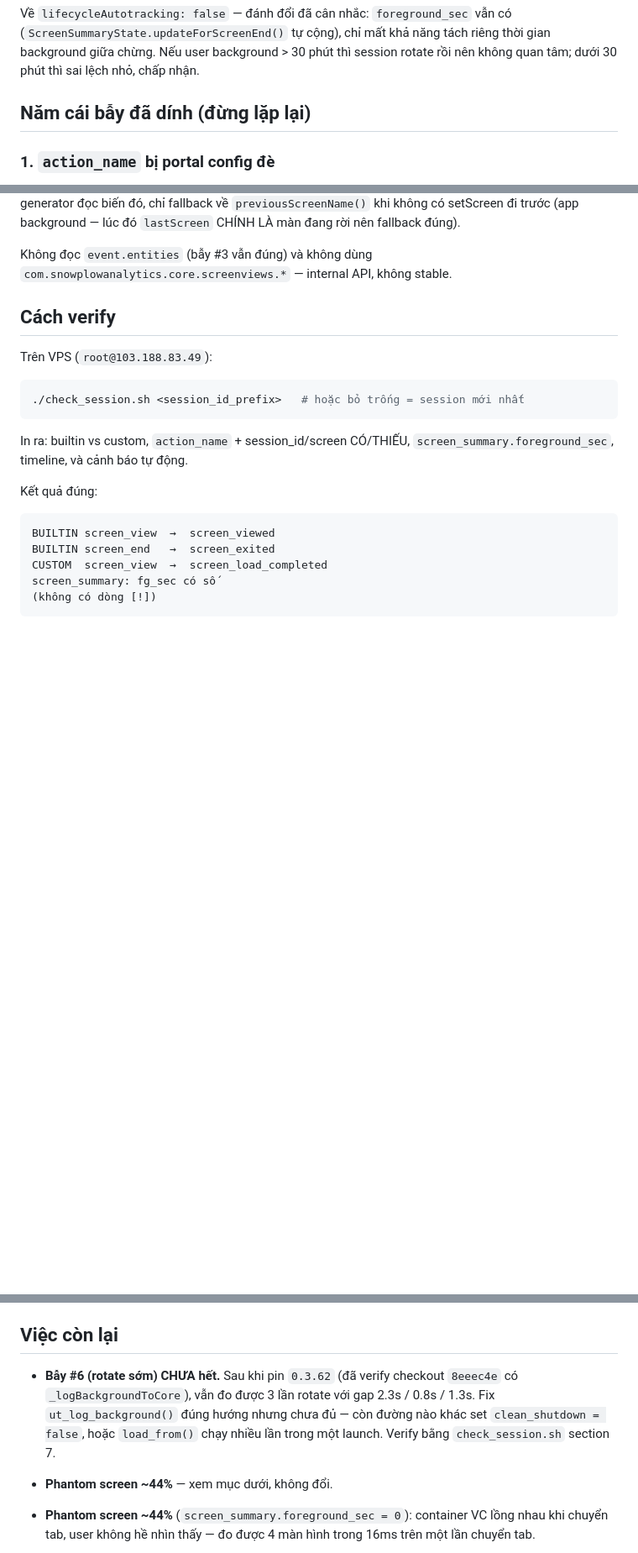
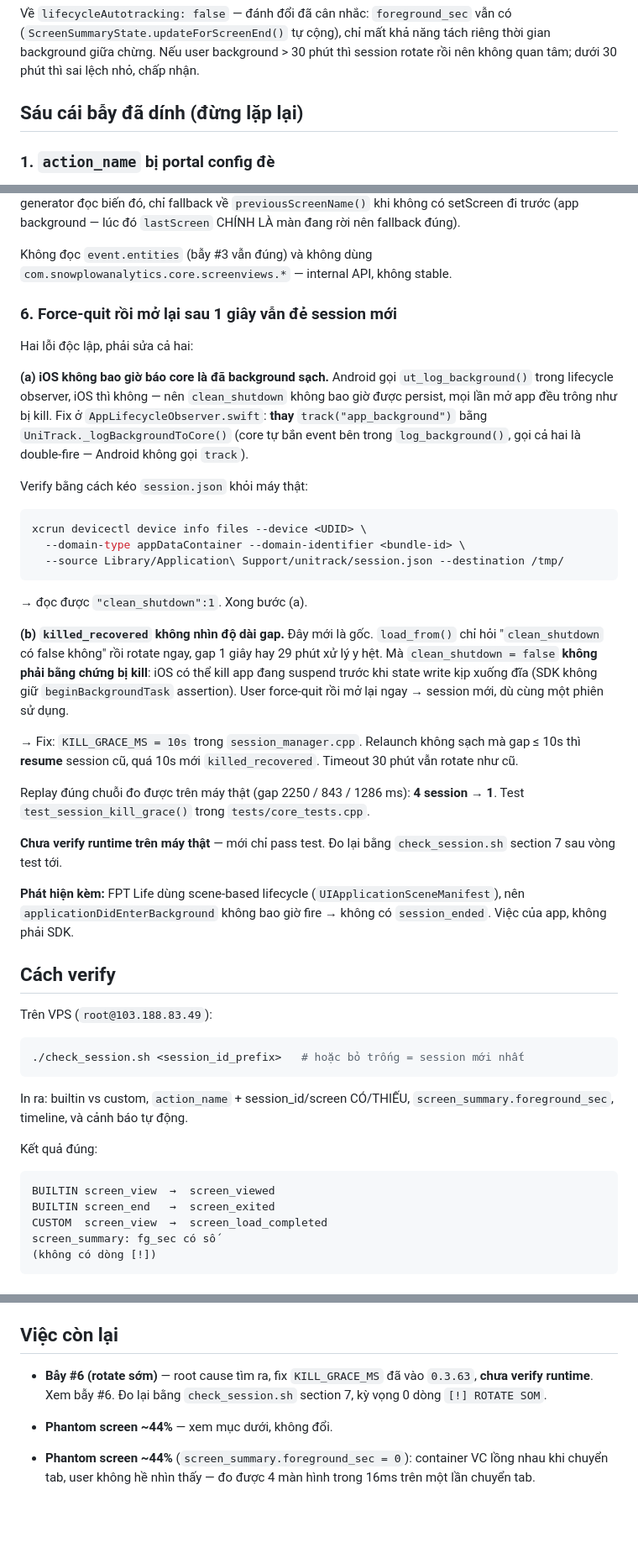
Before and after one commit to sieuvitdet/unitrack-sdk, a Markdown page: docs/screen-tracking-contract.md, 3 parts joined by grey strips. Shown at 84% size. Rendered like a GitHub page; blank space fills up the shorter version.

Commit message:
docs(screen): record trap #6 root cause and the KILL_GRACE_MS fix [AI]
Co-Authored-By: Claude Opus 5 <noreply@anthropic.com>

````diff
--- a/docs/screen-tracking-contract.md
+++ b/docs/screen-tracking-contract.md
@@ -66,7 +66,7 @@ vẫn có (`ScreenSummaryState.updateForScreenEnd()` tự cộng), chỉ mất k
 tách riêng thời gian background giữa chừng. Nếu user background > 30 phút thì
 session rotate rồi nên không quan tâm; dưới 30 phút thì sai lệch nhỏ, chấp nhận.
 
-## Năm cái bẫy đã dính (đừng lặp lại)
+## Sáu cái bẫy đã dính (đừng lặp lại)
 
 ### 1. `action_name` bị portal config đè
 `resolveEventName(kind:defaultName:)` đọc `eventNames[kind]` — map đó để
@@ -137,6 +137,46 @@ lúc đó `lastScreen` CHÍNH LÀ màn đang rời nên fallback đúng).
 
 Không đọc `event.entities` (bẫy #3 vẫn đúng) và không dùng
 `com.snowplowanalytics.core.screenviews.*` — internal API, không stable.
+
+### 6. Force-quit rồi mở lại sau 1 giây vẫn đẻ session mới
+
+Hai lỗi độc lập, phải sửa cả hai:
+
+**(a) iOS không bao giờ báo core là đã background sạch.** Android gọi
+`ut_log_background()` trong lifecycle observer, iOS thì không — nên
+`clean_shutdown` không bao giờ được persist, mọi lần mở app đều trông như
+bị kill. Fix ở `AppLifecycleObserver.swift`: **thay** `track("app_background")`
+bằng `UniTrack._logBackgroundToCore()` (core tự bắn event bên trong
+`log_background()`, gọi cả hai là double-fire — Android không gọi `track`).
+
+Verify bằng cách kéo `session.json` khỏi máy thật:
+```bash
+xcrun devicectl device info files --device <UDID> \
+  --domain-type appDataContainer --domain-identifier <bundle-id> \
+  --source Library/Application\ Support/unitrack/session.json --destination /tmp/
+```
+→ đọc được `"clean_shutdown":1`. Xong bước (a).
+
+**(b) `killed_recovered` không nhìn độ dài gap.** Đây mới là gốc. `load_from()`
+chỉ hỏi "`clean_shutdown` có false không" rồi rotate ngay, gap 1 giây hay 29
+phút xử lý y hệt. Mà `clean_shutdown = false` **không phải bằng chứng bị kill**:
+iOS có thể kill app đang suspend trước khi state write kịp xuống đĩa (SDK không
+giữ `beginBackgroundTask` assertion). User force-quit rồi mở lại ngay → session
+mới, dù cùng một phiên sử dụng.
+
+→ Fix: `KILL_GRACE_MS = 10s` trong `session_manager.cpp`. Relaunch không sạch
+mà gap ≤ 10s thì **resume** session cũ, quá 10s mới `killed_recovered`. Timeout
+30 phút vẫn rotate như cũ.
+
+Replay đúng chuỗi đo được trên máy thật (gap 2250 / 843 / 1286 ms):
+**4 session → 1**. Test `test_session_kill_grace()` trong `tests/core_tests.cpp`.
+
+**Chưa verify runtime trên máy thật** — mới chỉ pass test. Đo lại bằng
+`check_session.sh` section 7 sau vòng test tới.
+
+**Phát hiện kèm:** FPT Life dùng scene-based lifecycle
+(`UIApplicationSceneManifest`), nên `applicationDidEnterBackground` không bao
+giờ fire → không có `session_ended`. Việc của app, không phải SDK.
 
 ## Cách verify
 
@@ -227,11 +267,9 @@ Data lọc `foreground_sec > 0` là hết.
 
 ## Việc còn lại
 
-- **Bẫy #6 (rotate sớm) CHƯA hết.** Sau khi pin `0.3.62` (đã verify checkout
-  `8eeec4e` có `_logBackgroundToCore`), vẫn đo được 3 lần rotate với gap
-  2.3s / 0.8s / 1.3s. Fix `ut_log_background()` đúng hướng nhưng chưa đủ —
-  còn đường nào khác set `clean_shutdown = false`, hoặc `load_from()` chạy
-  nhiều lần trong một launch. Verify bằng `check_session.sh` section 7.
+- **Bẫy #6 (rotate sớm)** — root cause tìm ra, fix `KILL_GRACE_MS` đã vào
+  `0.3.63`, **chưa verify runtime**. Xem bẫy #6. Đo lại bằng
+  `check_session.sh` section 7, kỳ vọng 0 dòng `[!] ROTATE SOM`.
 - **Phantom screen ~44%** — xem mục dưới, không đổi.
 - **Phantom screen ~44%** (`screen_summary.foreground_sec = 0`): container VC
   lồng nhau khi chuyển tab, user không hề nhìn thấy — đo được 4 màn hình trong
````
